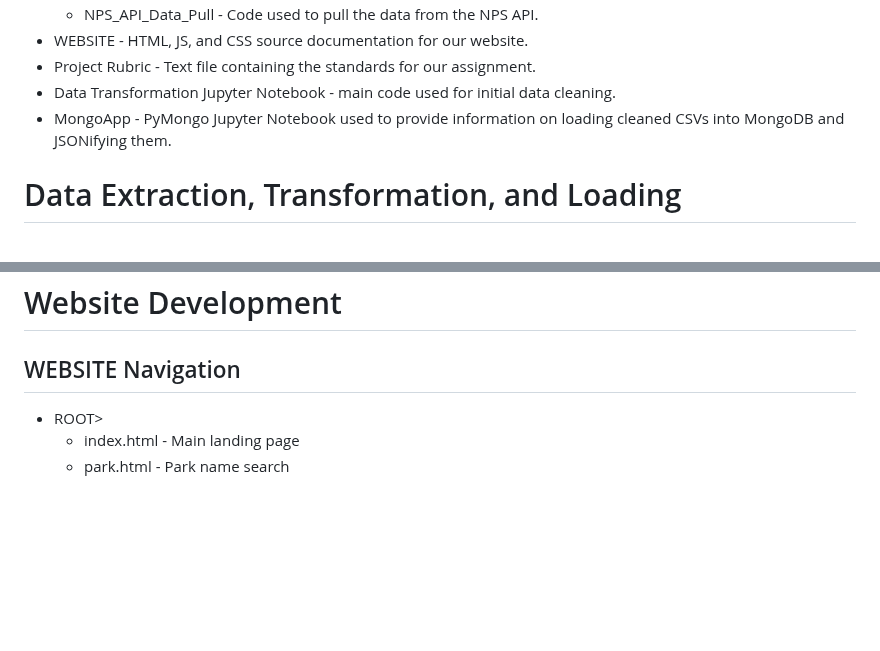
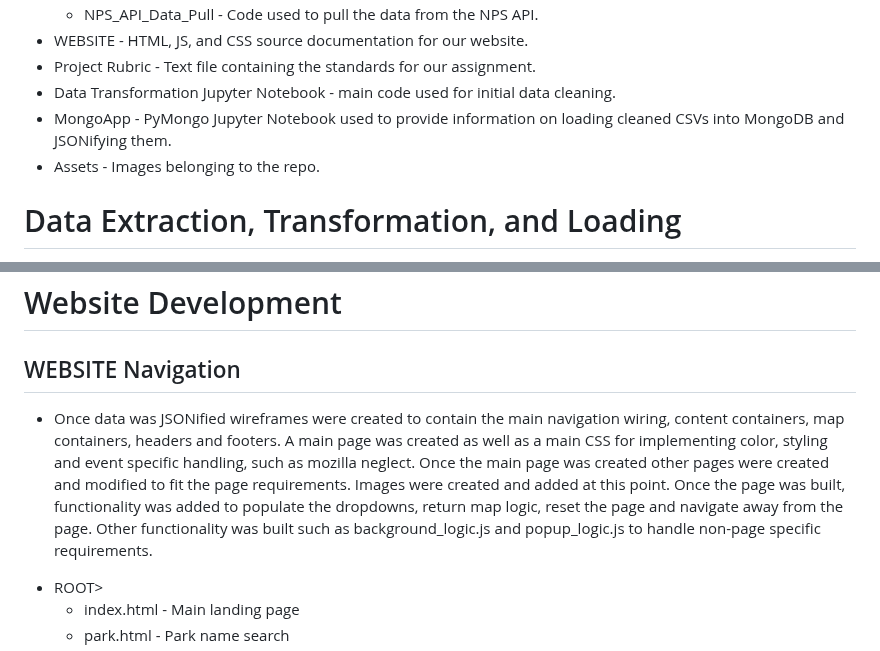
Before and after one commit to hmmclean/Data-Visualization-Project_Project-3, a Markdown page: README.md, 2 parts joined by grey strips. Rendered like a GitHub page; blank space fills up the shorter version.

```diff
--- a/README.md
+++ b/README.md
@@ -16,6 +16,7 @@ We started with the idea of building a website to help people determine which of
 * Project Rubric - Text file containing the standards for our assignment.
 * Data Transformation Jupyter Notebook - main code used for initial data cleaning.
 * MongoApp - PyMongo Jupyter Notebook used to provide information on loading cleaned CSVs into MongoDB and JSONifying them.
+* Assets - Images belonging to the repo.
 
 # Data Extraction, Transformation, and Loading
 - Below is a representation of our DTL process
@@ -56,6 +57,8 @@ We started with the idea of building a website to help people determine which of
 # Website Development
 
 ## WEBSITE Navigation
+- Once data was JSONified wireframes were created to contain the main navigation wiring, content containers, map containers, headers and footers. A main page was created as well as a main CSS for implementing color, styling and event specific handling, such as mozilla neglect. Once the main page was created other pages were created and modified to fit the page requirements. Images were created and added at this point. Once the page was built, functionality was added to populate the dropdowns, return map logic, reset the page and navigate away from the page. Other functionality was built such as background_logic.js and popup_logic.js to handle non-page specific requirements.
+
 * ROOT>
     * index.html - Main landing page
     * park.html - Park name search
```
Also changed, not shown: other parts of README.md (+7 -13 lines).
